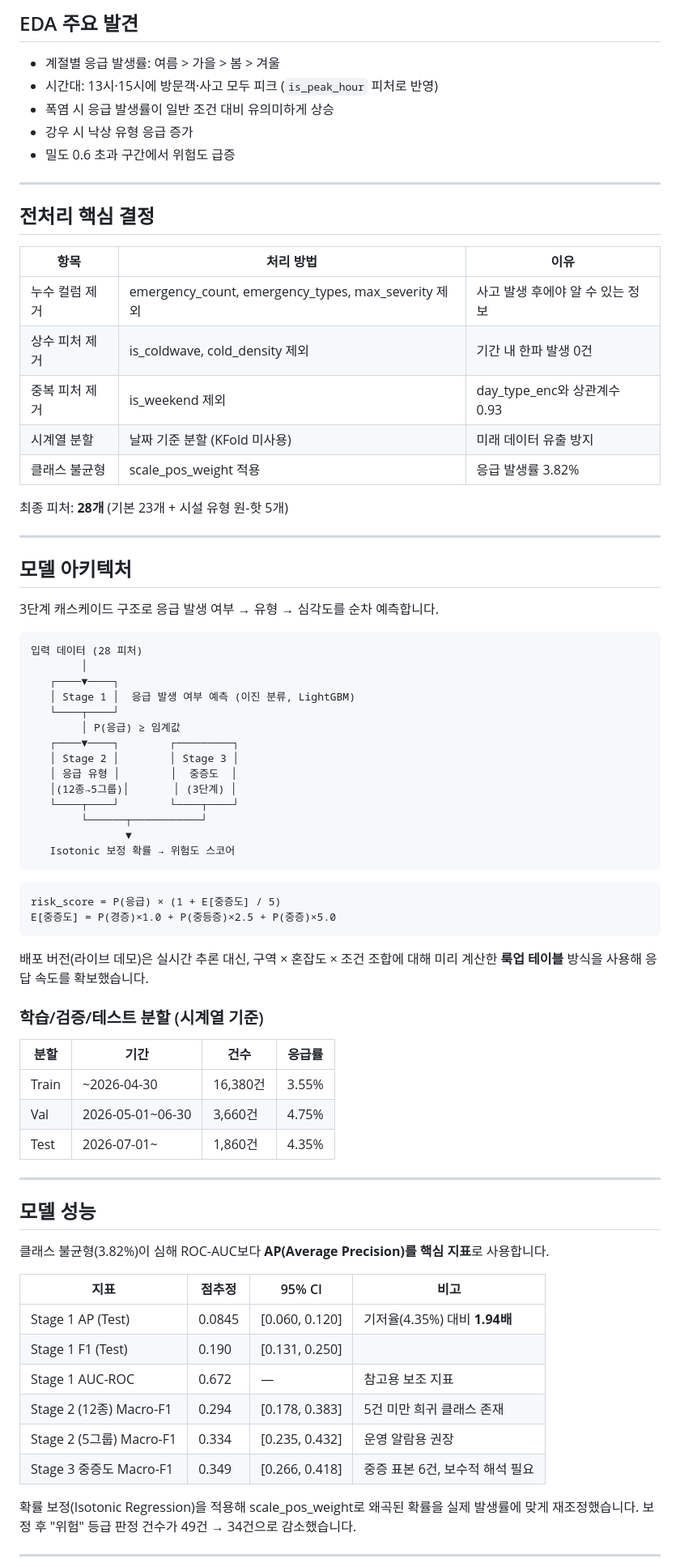
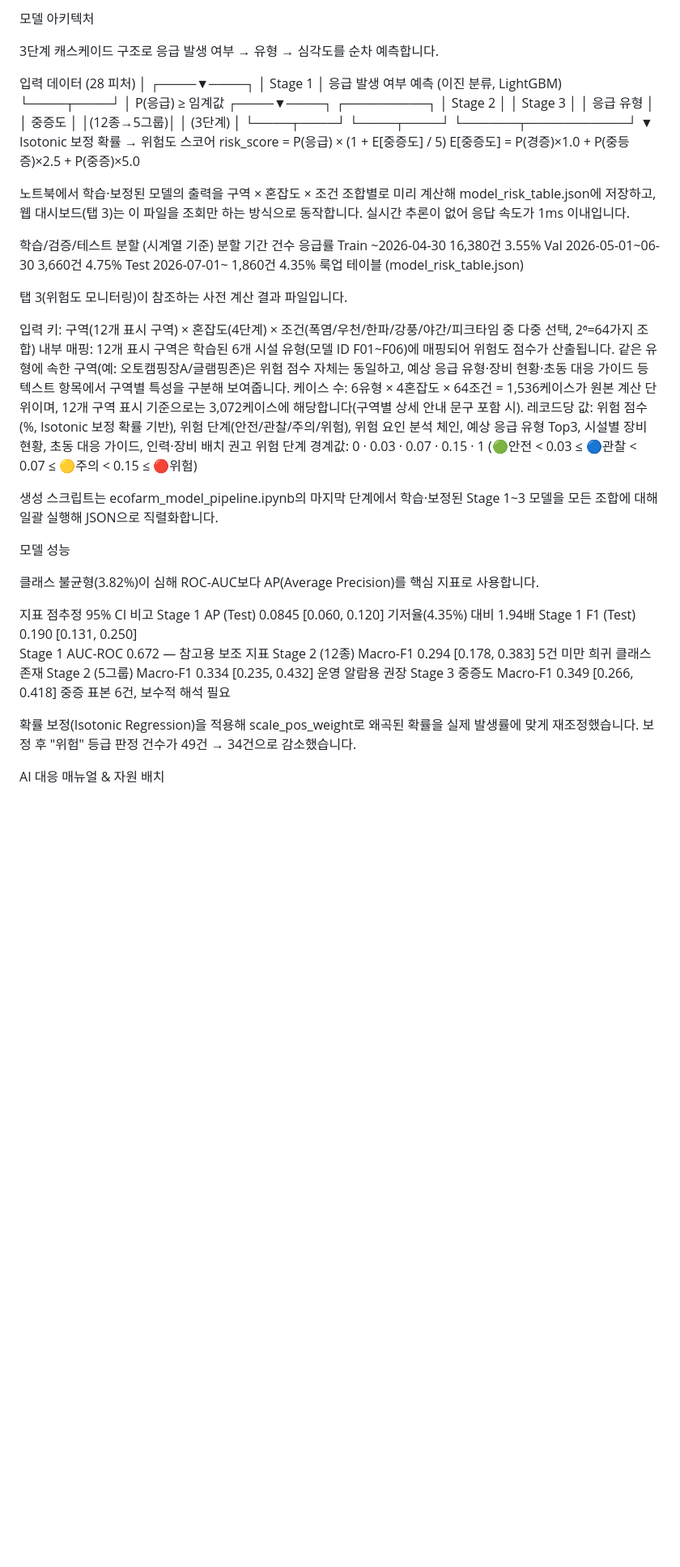
Before and after one commit to tjsrud4941/-AI-, a Markdown page: README.md, the part around one of its changes. Shown at 81% size. Drawn GitHub-style; blank space fills up the shorter version.

````diff
--- a/README.md
+++ b/README.md
@@ -55,33 +82,8 @@
 
-## EDA 주요 발견
-
-- 계절별 응급 발생률: 여름 > 가을 > 봄 > 겨울
-- 시간대: 13시·15시에 방문객·사고 모두 피크 (`is_peak_hour` 피처로 반영)
-- 폭염 시 응급 발생률이 일반 조건 대비 유의미하게 상승
-- 강우 시 낙상 유형 응급 증가
-- 밀도 0.6 초과 구간에서 위험도 급증
-
----
-
-## 전처리 핵심 결정
-
-| 항목 | 처리 방법 | 이유 |
-| --- | --- | --- |
-| 누수 컬럼 제거 | emergency_count, emergency_types, max_severity 제외 | 사고 발생 후에야 알 수 있는 정보 |
-| 상수 피처 제거 | is_coldwave, cold_density 제외 | 기간 내 한파 발생 0건 |
-| 중복 피처 제거 | is_weekend 제외 | day_type_enc와 상관계수 0.93 |
-| 시계열 분할 | 날짜 기준 분할 (KFold 미사용) | 미래 데이터 유출 방지 |
-| 클래스 불균형 | scale_pos_weight 적용 | 응급 발생률 3.82% |
-
-최종 피처: **28개** (기본 23개 + 시설 유형 원-핫 5개)
-
----
-
-## 모델 아키텍처
+모델 아키텍처
 
 3단계 캐스케이드 구조로 응급 발생 여부 → 유형 → 심각도를 순차 예측합니다.
 
-```
 입력 데이터 (28 피처)
         │
    ┌────▼────┐
@@ -96,39 +98,41 @@
         └──────┬───────────┘
                ▼
    Isotonic 보정 확률 → 위험도 스코어
-```
-
-```
 risk_score = P(응급) × (1 + E[중증도] / 5)
 E[중증도] = P(경증)×1.0 + P(중등증)×2.5 + P(중증)×5.0
-```
 
-배포 버전(라이브 데모)은 실시간 추론 대신, 구역 × 혼잡도 × 조건 조합에 대해 미리 계산한 **룩업 테이블** 방식을 사용해 응답 속도를 확보했습니다.
+노트북에서 학습·보정된 모델의 출력을 구역 × 혼잡도 × 조건 조합별로 미리 계산해 model_risk_table.json에 저장하고, 웹 대시보드(탭 3)는 이 파일을 조회만 하는 방식으로 동작합니다. 실시간 추론이 없어 응답 속도가 1ms 이내입니다.
 
-### 학습/검증/테스트 분할 (시계열 기준)
+학습/검증/테스트 분할 (시계열 기준)
+분할	기간	건수	응급률
+Train	~2026-04-30	16,380건	3.55%
+Val	2026-05-01~06-30	3,660건	4.75%
+Test	2026-07-01~	1,860건	4.35%
+룩업 테이블 (model_risk_table.json)
 
-| 분할 | 기간 | 건수 | 응급률 |
-| --- | --- | --- | --- |
-| Train | ~2026-04-30 | 16,380건 | 3.55% |
-| Val | 2026-05-01~06-30 | 3,660건 | 4.75% |
-| Test | 2026-07-01~ | 1,860건 | 4.35% |
+탭 3(위험도 모니터링)이 참조하는 사전 계산 결과 파일입니다.
 
----
+입력 키: 구역(12개 표시 구역) × 혼잡도(4단계) × 조건(폭염/우천/한파/강풍/야간/피크타임 중 다중 선택, 2⁶=64가지 조합)
+내부 매핑: 12개 표시 구역은 학습된 6개 시설 유형(모델 ID F01~F06)에 매핑되어 위험도 점수가 산출됩니다. 같은 유형에 속한 구역(예: 오토캠핑장A/글램핑존)은 위험 점수 자체는 동일하고, 예상 응급 유형·장비 현황·초동 대응 가이드 등 텍스트 항목에서 구역별 특성을 구분해 보여줍니다.
+케이스 수: 6유형 × 4혼잡도 × 64조건 = 1,536케이스가 원본 계산 단위이며, 12개 구역 표시 기준으로는 3,072케이스에 해당합니다(구역별 상세 안내 문구 포함 시).
+레코드당 값: 위험 점수(%, Isotonic 보정 확률 기반), 위험 단계(안전/관찰/주의/위험), 위험 요인 분석 체인, 예상 응급 유형 Top3, 시설별 장비 현황, 초동 대응 가이드, 인력·장비 배치 권고
+위험 단계 경계값: 0 · 0.03 · 0.07 · 0.15 · 1 (🟢안전 < 0.03 ≤ 🔵관찰 < 0.07 ≤ 🟡주의 < 0.15 ≤ 🔴위험)
 
-## 모델 성능
+생성 스크립트는 ecofarm_model_pipeline.ipynb의 마지막 단계에서 학습·보정된 Stage 1~3 모델을 모든 조합에 대해 일괄 실행해 JSON으로 직렬화합니다.
 
-클래스 불균형(3.82%)이 심해 ROC-AUC보다 **AP(Average Precision)를 핵심 지표**로 사용합니다.
+모델 성능
 
-| 지표 | 점추정 | 95% CI | 비고 |
-| --- | --- | --- | --- |
-| Stage 1 AP (Test) | 0.0845 | [0.060, 0.120] | 기저율(4.35%) 대비 **1.94배** |
-| Stage 1 F1 (Test) | 0.190 | [0.131, 0.250] | |
-| Stage 1 AUC-ROC | 0.672 | — | 참고용 보조 지표 |
-| Stage 2 (12종) Macro-F1 | 0.294 | [0.178, 0.383] | 5건 미만 희귀 클래스 존재 |
-| Stage 2 (5그룹) Macro-F1 | 0.334 | [0.235, 0.432] | 운영 알람용 권장 |
-| Stage 3 중증도 Macro-F1 | 0.349 | [0.266, 0.418] | 중증 표본 6건, 보수적 해석 필요 |
+클래스 불균형(3.82%)이 심해 ROC-AUC보다 AP(Average Precision)를 핵심 지표로 사용합니다.
+
+지표	점추정	95% CI	비고
+Stage 1 AP (Test)	0.0845	[0.060, 0.120]	기저율(4.35%) 대비 1.94배
+Stage 1 F1 (Test)	0.190	[0.131, 0.250]
+Stage 1 AUC-ROC	0.672	—	참고용 보조 지표
+Stage 2 (12종) Macro-F1	0.294	[0.178, 0.383]	5건 미만 희귀 클래스 존재
+Stage 2 (5그룹) Macro-F1	0.334	[0.235, 0.432]	운영 알람용 권장
+Stage 3 중증도 Macro-F1	0.349	[0.266, 0.418]	중증 표본 6건, 보수적 해석 필요
 
 확률 보정(Isotonic Regression)을 적용해 scale_pos_weight로 왜곡된 확률을 실제 발생률에 맞게 재조정했습니다. 보정 후 "위험" 등급 판정 건수가 49건 → 34건으로 감소했습니다.
 
----
+AI 대응 매뉴얼 & 자원 배치
 
````
Also changed, not shown: other parts of README.md (+82 -146 lines).
